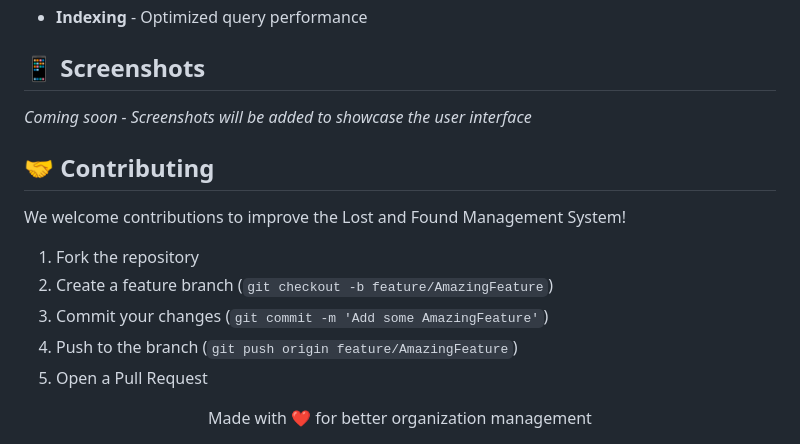
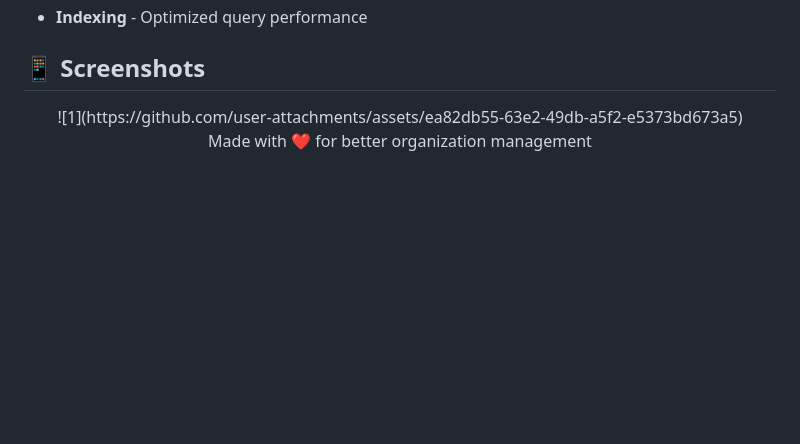
Before and after one commit to adityagupta000/Lost_And_Found_Dbms, a Markdown page: README.md, the part around the change. Drawn GitHub-style; blank space fills up the shorter version.

```diff
--- a/README.md
+++ b/README.md
@@ -198,18 +198,7 @@ The system uses a well-structured MySQL database with the following key tables:
 
 ## 📱 Screenshots
 
-*Coming soon - Screenshots will be added to showcase the user interface*
+<div align="center">![1](https://github.com/user-attachments/assets/ea82db55-63e2-49db-a5f2-e5373bd673a5)
 
-## 🤝 Contributing
-
-We welcome contributions to improve the Lost and Found Management System!
-
-1. Fork the repository
-2. Create a feature branch (`git checkout -b feature/AmazingFeature`)
-3. Commit your changes (`git commit -m 'Add some AmazingFeature'`)
-4. Push to the branch (`git push origin feature/AmazingFeature`)
-5. Open a Pull Request
-
-<div align="center">
 Made with ❤️ for better organization management
 </div>
```
